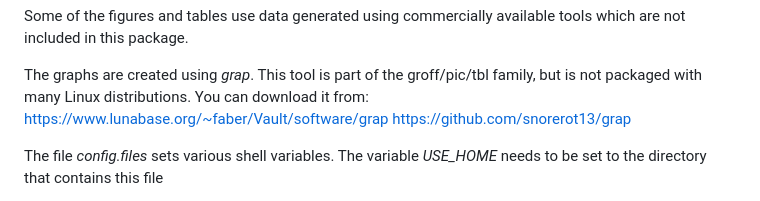
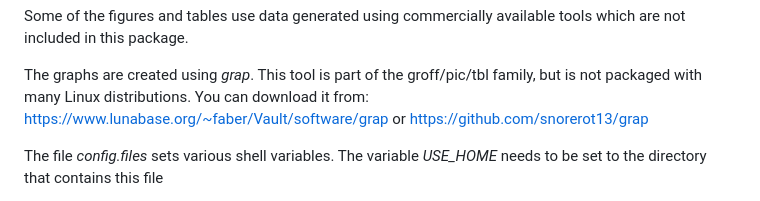
Before and after one commit to Derek-Jones/C_usage, a Markdown page: README.md, the part around the change. GitHub-like rendering.

Commit message:
Minor typos

```diff
--- a/README.md
+++ b/README.md
@@ -23,7 +23,7 @@ The process of extracting data from a collection of C projects is as follows:
 Some of the figures and tables use data generated using commercially available tools which are not included in this package.
 
 The graphs are created using _grap_.  This tool is part of the groff/pic/tbl family, but is not packaged with many Linux distributions.  You can download it from:
-https://www.lunabase.org/~faber/Vault/software/grap
+https://www.lunabase.org/~faber/Vault/software/grap or
 https://github.com/snorerot13/grap
 
 The file _config.files_ sets various shell variables.  The variable _USE_HOME_ needs to be set to the directory that contains this file
```
